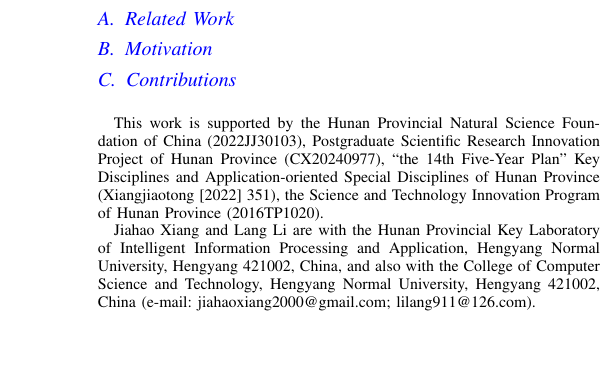
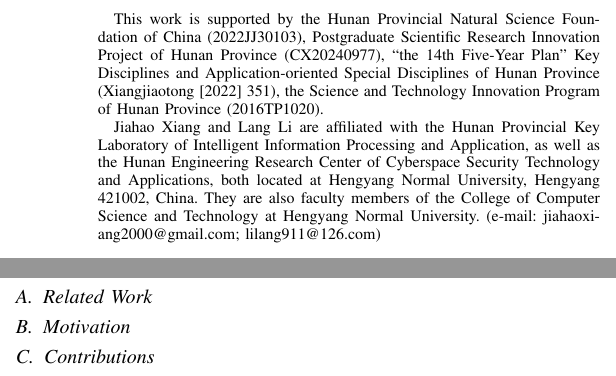
Before and after one commit to jiahaoxiang2000/ThirdPaper, a LaTeX paper (tex/index.tex): part of one column of the page before the commit and two parts of the columns of the page after it, the two joined at a grey line, cut so that both start at the same text, the shorter picture padded with empty space. Compiled offline with pdfLaTeX.

Commit message:
docs(tex): update author affiliations and abstract
- Update author affiliations to include Hunan Engineering Research Center of Cyberspace Security Technology and Applications
- Remove unnecessary color formatting from abstract and introduction
- Refactor abstract content for improved clarity and conciseness

```diff
--- a/tex/index.tex
+++ b/tex/index.tex
@@ -36,7 +36,7 @@
 
   \thanks{This work is supported by the Hunan Provincial Natural Science Foundation of China (2022JJ30103), Postgraduate Scientific Research Innovation Project of Hunan Province (CX20240977), “the 14th Five-Year Plan” Key Disciplines and Application-oriented Special Disciplines of Hunan Province (Xiangjiaotong [2022] 351), the Science and Technology Innovation Program of Hunan Province (2016TP1020).}
 
-  \thanks{Jiahao Xiang and Lang Li are with the Hunan Provincial Key Laboratory of Intelligent Information Processing and Application, Hengyang Normal University, Hengyang 421002, China, and also with the College of Computer Science and Technology, Hengyang Normal University, Hengyang 421002, China (e-mail: jiahaoxiang2000@gmail.com; lilang911@126.com).}% <-this % stops a space
+  \thanks{Jiahao Xiang and Lang Li are affiliated with the Hunan Provincial Key Laboratory of Intelligent Information Processing and Application, as well as the Hunan Engineering Research Center of Cyberspace Security Technology and Applications, both located at Hengyang Normal University, Hengyang 421002, China. They are also faculty members of the College of Computer Science and Technology at Hengyang Normal University. (e-mail: jiahaoxiang2000@gmail.com; lilang911@126.com)}% <-this % stops a space
 }
 % \thanks{Manuscript received April 19, 2021; revised August 16, 2021.}}
 % \thanks{Manuscript received }}
```
Also changed, not shown: tex/index.pdf, tex/index.tex (6 more changed lines).
